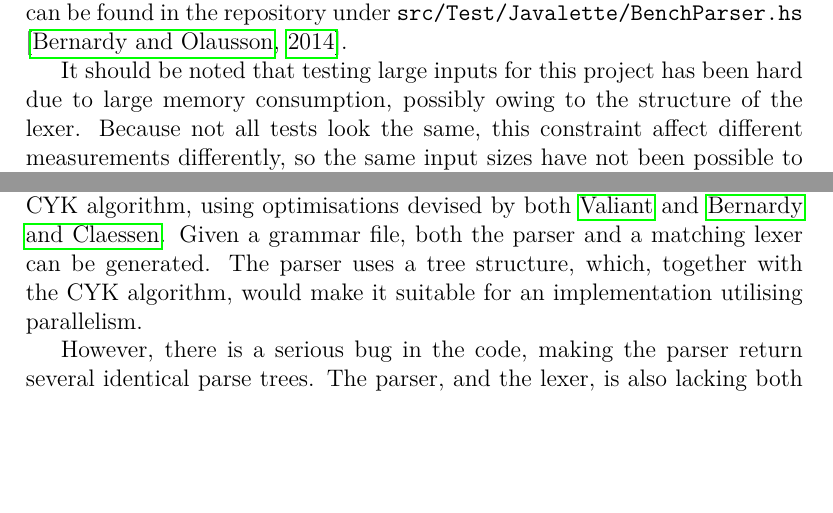
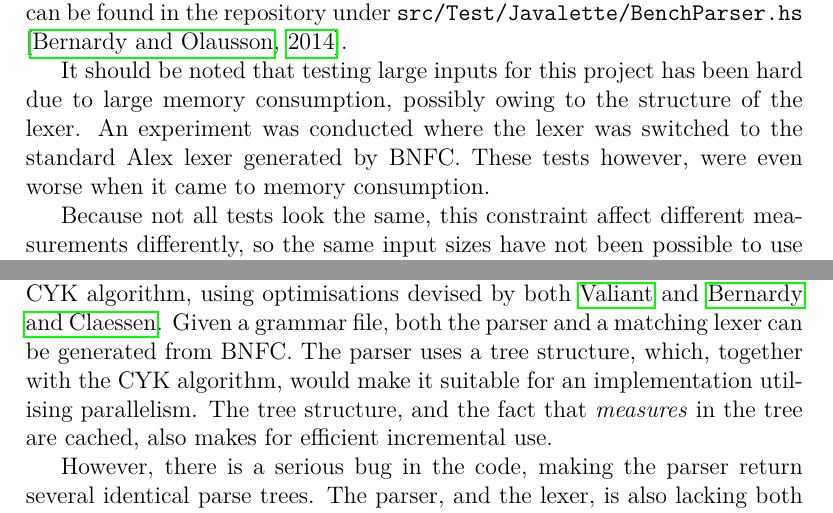
Before and after one commit to tobsan/parparse, a LaTeX thesis (report/report.tex): two parts of pages 33 and 37 of 42 before the commit and two parts of pages 33 and 37 of 43 after it, joined at a grey line, cut so that both start at the same text, the shorter picture padded with empty space. Compiled offline with pdfLaTeX.

Commit message:
possibly final version of report

```diff
--- a/report/report.tex
+++ b/report/report.tex
@@ -1,4 +1,4 @@
-\documentclass[a4paper,12pt,twosided]{report}
+\documentclass[a4paper,12pt,notitlepage]{report}
 \usepackage[utf8]{inputenc}
 \usepackage{datetime}
 
@@ -83,4 +83,5 @@
 
 \newdateformat{monthdate}{\monthname[\THEMONTH] \THEYEAR}
 
+\pagenumbering{roman}
 \begin{document}
@@ -1435,7 +1440,11 @@ measurement of parser performance. The complete bechmark code can be found in
 the repository under \texttt{src/Test/Javalette/BenchParser.hs} \cite{jyp-bnfc}.
 
 It should be noted that testing large inputs for this project has been hard due
-to large memory consumption, possibly owing to the structure of the lexer.
+to large memory consumption, possibly owing to the structure of the lexer. An
+experiment was conducted where the lexer was switched to the standard Alex lexer
+generated by BNFC. These tests however, were even worse when it came to memory
+consumption.
+
 Because not all tests look the same, this constraint affect different
 measurements differently, so the same input sizes have not been possible to use
 for the merge test and the more general running time test.
@@ -1601,9 +1610,10 @@ small results that lack structural \textit{glue}, as shown in figure
 In this thesis, we have seen an implementation of an incremental version of the
 CYK algorithm, using optimisations devised by both \citeauthor{Valiant75} and
 \citeauthor{parparsepaper}. Given a grammar file, both the parser and a matching
-lexer can be generated. The parser uses a tree structure, which, together with
-the CYK algorithm, would make it suitable for an implementation utilising
-parallelism.
+lexer can be generated from BNFC. The parser uses a tree structure, which,
+together with the CYK algorithm, would make it suitable for an implementation
+utilising parallelism. The tree structure, and the fact that \textit{measures}
+in the tree are cached, also makes for efficient incremental use.
 
 However, there is a serious bug in the code, making the parser return several
 identical parse trees. The parser, and the lexer, is also lacking both position
```
Also changed, not shown: report/titlepage.tex (+1 -4 lines), report/report.pdf, report/report.tex (20 more changed lines), 1 other file.
